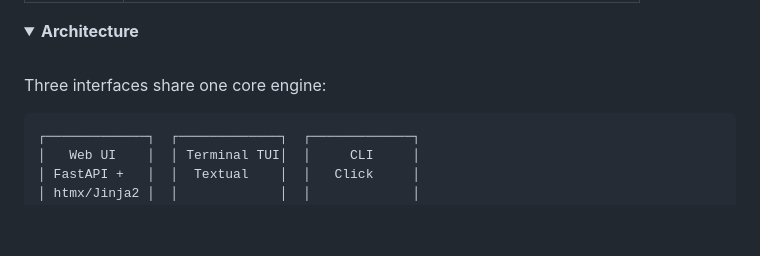
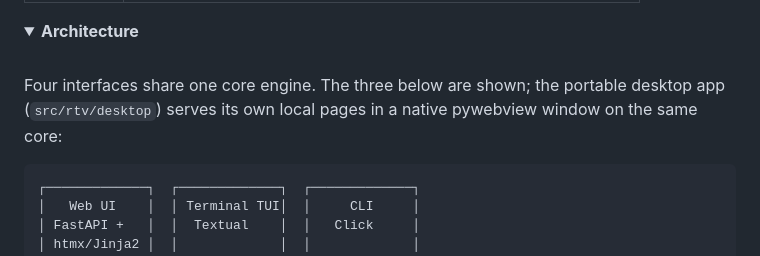
Before and after one commit to travisjneuman/plex-real-tv, a Markdown page: README.md, the part around the change. Drawn GitHub-style; folded sections open; blank space fills up the shorter version.

Commit message:
docs: correct public counts to match measured source (showcase facts)
Bring README/site copy in line with the measured showcase.json facts:
learn.python and ndev.learn 250+ projects (254 folders; modules 59),
NeumanOS 9 AI providers incl. DeepSeek (no Ollama in code) and 390+
formulas from formula.js (HyperFormula was replaced), aiup 131 entries
and 26 media tools, Plex Real TV four interfaces. In-app NeumanOS copy
said 8 providers; the code ships 9.

Co-Authored-By: Claude Opus 5.5 <noreply@anthropic.com>
Claude-Session: https://claude.ai/code/session_01UagmCi69axKN1rjJ8Cr3X9

````diff
--- a/README.md
+++ b/README.md
@@ -300,7 +300,7 @@ Each playlist can use a different commercial break style:
 <summary><strong>Architecture</strong></summary>
 <br>
 
-Three interfaces share one core engine:
+Four interfaces share one core engine. The three below are shown; the portable desktop app (`src/rtv/desktop`) serves its own local pages in a native pywebview window on the same core:
 
 ```
 ┌─────────────┐  ┌─────────────┐  ┌─────────────┐
````
